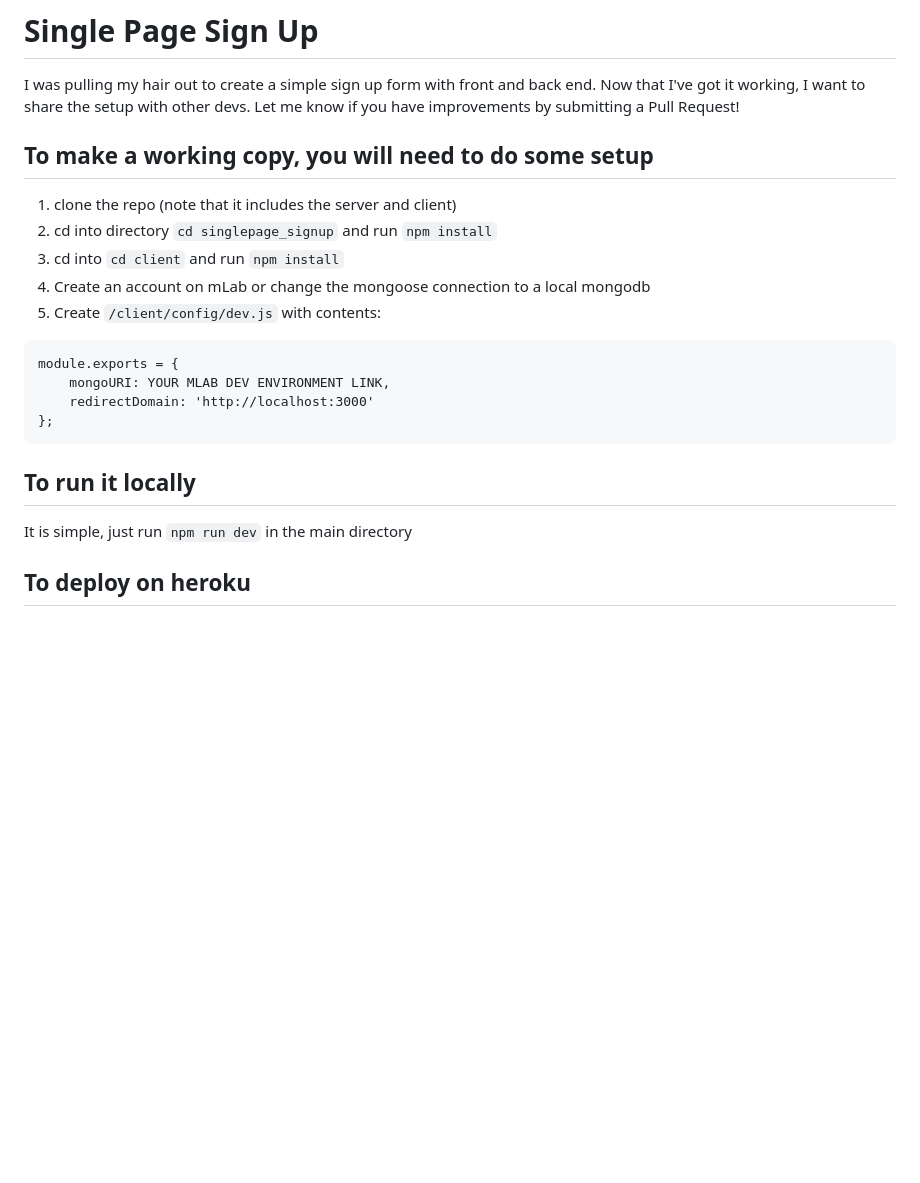
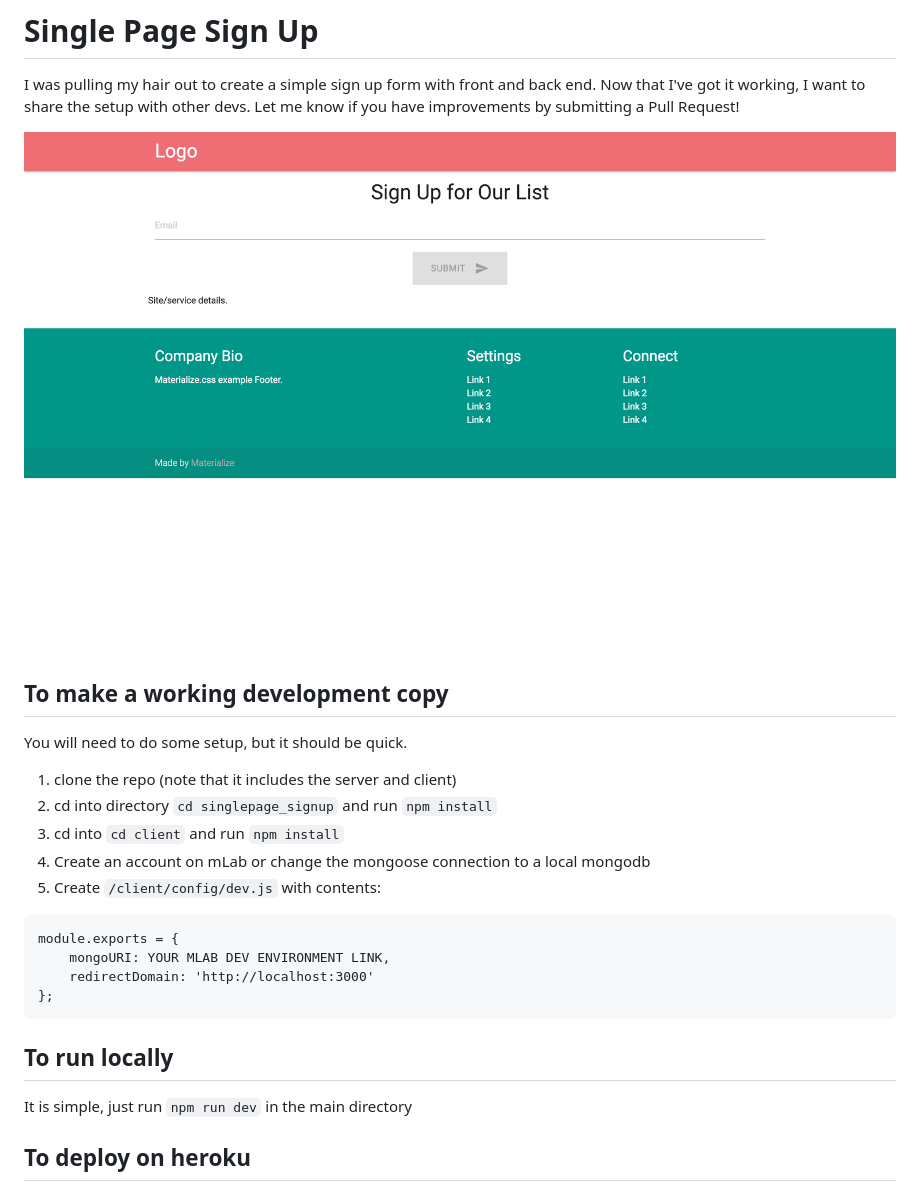
Before and after one commit to monkeywithacupcake/singlepage_signup, a Markdown page: README.md, the part around the change. Drawn GitHub-style; pictures changed too: landing.png (added); blank space fills up the shorter version.

Commit message:
add screenshot to readme

````diff
--- a/README.md
+++ b/README.md
@@ -2,7 +2,11 @@
 
 I was pulling my hair out to create a simple sign up form with front and back end. Now that I've got it working, I want to share the setup with other devs. Let me know if you have improvements by submitting a Pull Request!
 
-## To make a working copy, you will need to do some setup
+![Single Page Sign Up Screenshot](landing.png)
+
+
+## To make a working development copy
+You will need to do some setup, but it should be quick.
 
 1. clone the repo (note that it includes the server and client)
 2. cd into directory `cd singlepage_signup` and run `npm install`
@@ -15,7 +19,8 @@ module.exports = {
     redirectDomain: 'http://localhost:3000'
 };
 ```
-## To run it locally
+
+## To run locally
 
 It is simple, just run `npm run dev` in the main directory
 
````
